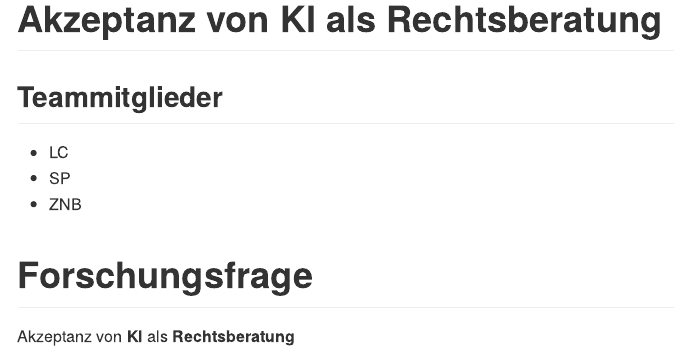
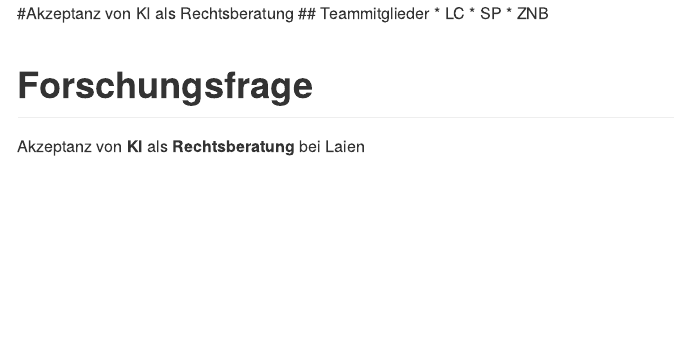
Before and after one commit to rwth-comm/WS2324_Gruppe2, an R Markdown document (README.Rmd): the page in a window 1100 px wide, from its top. The pictures show the output file README.md that the author committed with the source, drawn offline in the style of GitHub.

Commit message:
Änderung Test LC

```diff
--- a/README.Rmd
+++ b/README.Rmd
@@ -16,4 +16,4 @@ knitr::opts_chunk$set(echo = TRUE)
 * ZNB
 
 # Forschungsfrage
-Akzeptanz von **KI** als **Rechtsberatung**
+Akzeptanz von **KI** als **Rechtsberatung** bei Laien
```
Also changed, not shown: README.md.
